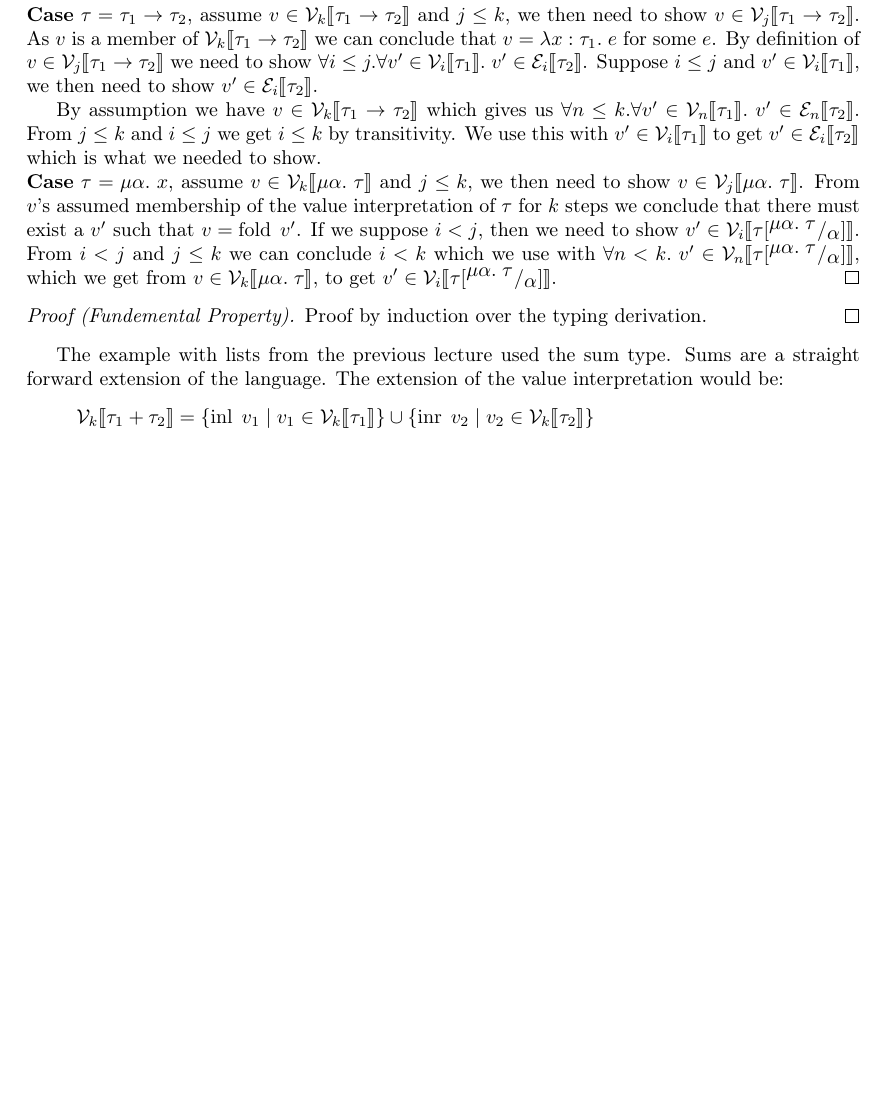
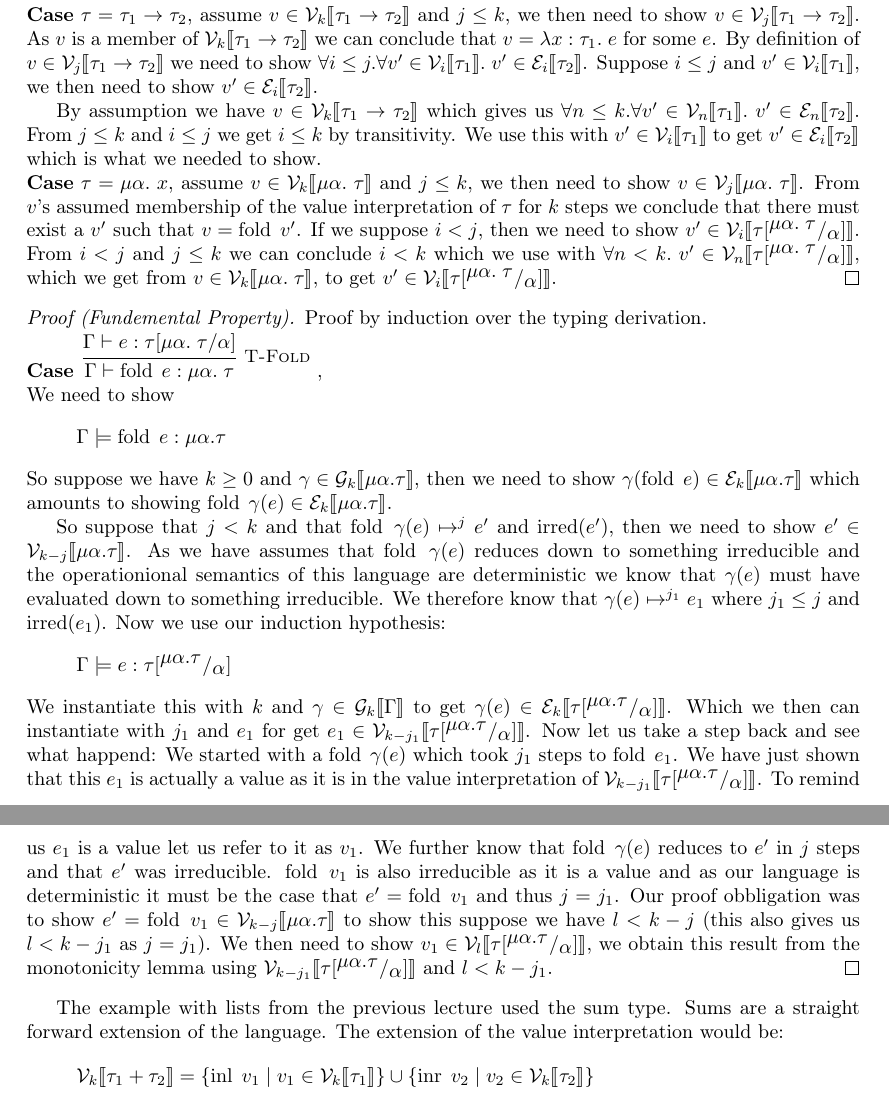
Before and after one commit to lask/OPLSS-Amal-lecture-notes, a LaTeX document (main.tex, which reads lec3.tex): part of page 3 of 7 before the commit and two parts of pages 3 and 4 of 7 after it, the two joined at a grey line, cut so that both start at the same text, the shorter picture padded with empty space. Compiled offline with pdfLaTeX.

Commit message:
wrote fold case for the fundamental theorem in lecture 3.

```diff
--- a/lec3.tex
+++ b/lec3.tex
@@ -122,6 +122,21 @@ assume $v \in \vpres{\mu\alpha. \; \tau}$ and $j \leq k$, we then need to show $
 \end{comment}
 \begin{proof}[Proof (Fundemental Property)]
 Proof by induction over the typing derivation.
+\case{\TFold} \\~
+We need to show
+\newcommand{\mat}{\ensuremath{\mu\alpha.\tau}}
+\[
+  \Gamma \models \fold \; e : \mat
+\]
+So suppose we have $k \geq 0$ and $\gamma \in \gpres{\mat}$, then we need to show $\gamma(\fold\; e) \in \epres{\mat}$ which amounts to showing $\fold\; \gamma(e) \in \epres{\mat}$.
+
+So suppose that $j<k$ and that $\fold\; \gamma(e) \evaltos[j] e'$ and $\irred(e')$, then we need to show $e' \in \vpres[k-j]{\mat}$. As we have assumes that $\fold\; \gamma(e)$ reduces down to something irreducible and the operationional semantics of this language are deterministic we know that $\gamma(e)$ must have evaluated down to something irreducible. We therefore know that $\gamma(e) \evaltos[j_1] e_1$ where $j_1 \leq j$ and $\irred(e_1)$.
+Now we use our induction hypothesis:
+\newcommand{\tsub}{\ensuremath{\sub{\tau}{\mat}{\alpha}}}
+\[
+  \Gamma \models e : \tsub
+\]
+We instantiate this with $k$ and $\gamma \in \gpres{\Gamma}$ to get $\gamma(e) \in \epres{\tsub}$. Which we then can instantiate with $j_1$ and $e_1$ for get $e_1 \in \vpres[k-j_1]{\tsub}$. Now let us take a step back and see what happend: We started with a $\fold\; \gamma(e)$ which took $j_1$ steps to $\fold\; e_1$. We have just shown that this $e_1$ is actually a value as it is in the value interpretation of $\vpres[k-j_1]{\tsub}$. To remind us $e_1$ is a value let us refer to it as $v_1$. We further know that $\fold\; \gamma(e)$ reduces to $e'$ in $j$ steps and that $e'$ was irreducible. $\fold\; v_1$ is also irreducible as it is a value and as our language is deterministic it must be the case that $e' = \fold\; v_1$ and thus $j = j_1$. Our proof obbligation was to show $e' = \fold \; v_1 \in \vpres[k-j]{\mat}$ to show this suppose we have $l < k-j$ (this also gives us $l < k-j_1$ as $j = j_1$). We then need to show $v_1 \in \vpres[l]{\tsub}$, we obtain this result from the monotonicity lemma using $\vpres[k-j_1]{\tsub}$ and $l < k-j_1$.
 \end{proof}
 
 The example with lists from the previous lecture used the sum type. Sums are a straight forward extension of the language. The extension of the value interpretation would be:
```
